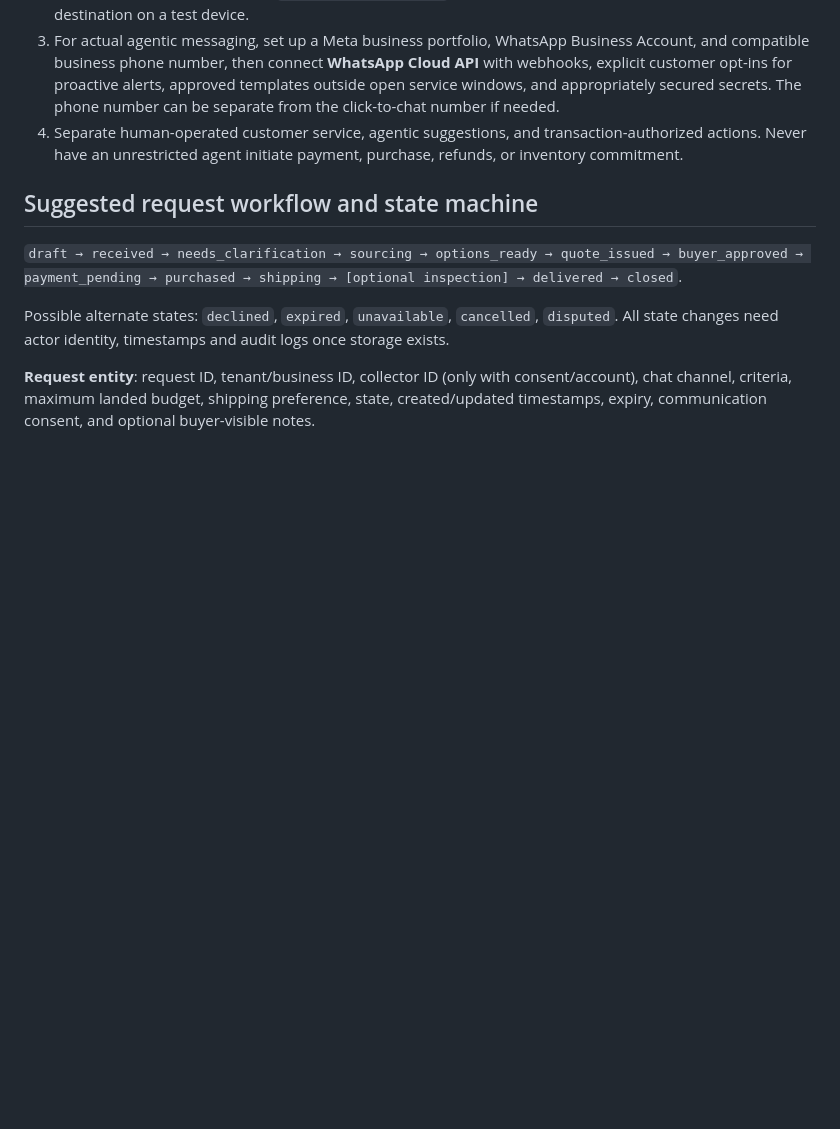
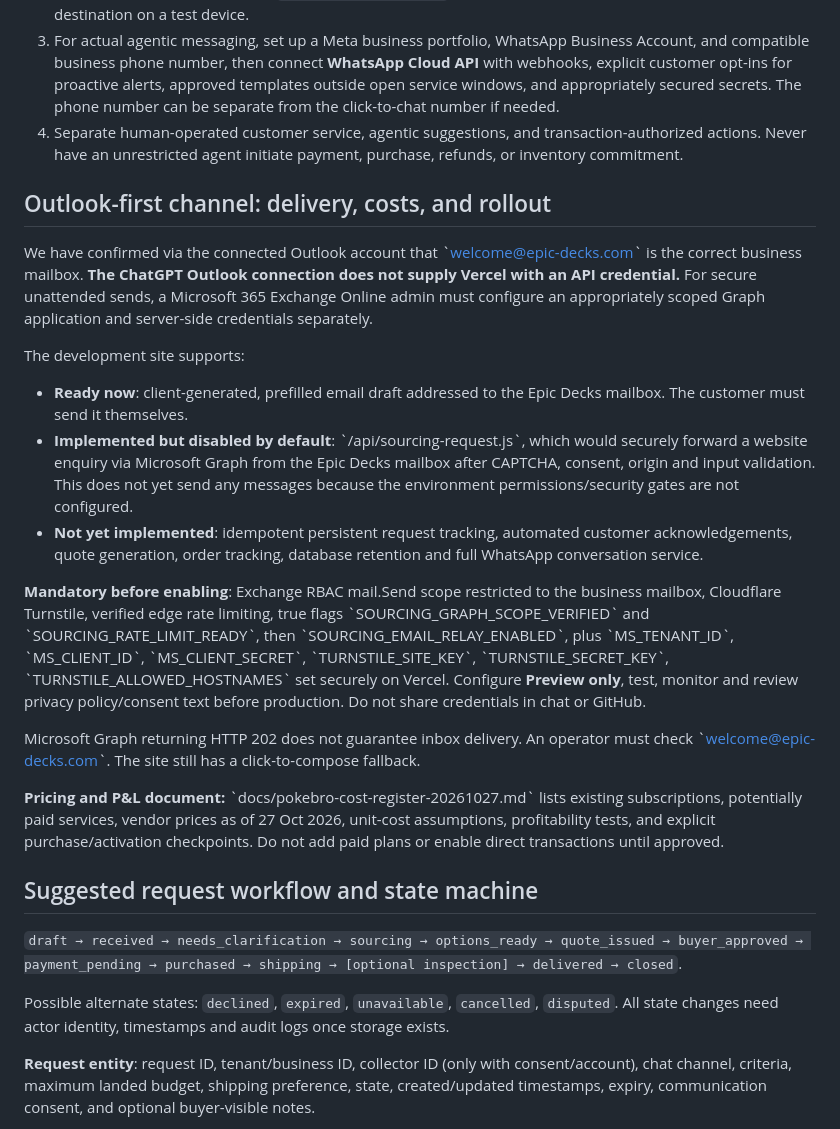
Before and after one commit to ayanpande-live/epic-decks-live, a Markdown page: docs/pokebro-sourcing-concierge.md, the part around the change. Drawn GitHub-style; blank space fills up the shorter version.

Commit message:
Document Outlook-first relay activation gates and cost register

```diff
--- a/docs/pokebro-sourcing-concierge.md
+++ b/docs/pokebro-sourcing-concierge.md
@@ -30,6 +30,22 @@
 2. For simple click-to-chat, update `whatsapp_phone_digits` in the preview configuration after verifying the destination on a test device.
 3. For actual agentic messaging, set up a Meta business portfolio, WhatsApp Business Account, and compatible business phone number, then connect **WhatsApp Cloud API** with webhooks, explicit customer opt-ins for proactive alerts, approved templates outside open service windows, and appropriately secured secrets. The phone number can be separate from the click-to-chat number if needed.
 4. Separate human-operated customer service, agentic suggestions, and transaction-authorized actions. Never have an unrestricted agent initiate payment, purchase, refunds, or inventory commitment.
+
+
+## Outlook-first channel: delivery, costs, and rollout
+
+We have confirmed via the connected Outlook account that \`welcome@epic-decks.com\` is the correct business mailbox. **The ChatGPT Outlook connection does not supply Vercel with an API credential.** For secure unattended sends, a Microsoft 365 Exchange Online admin must configure an appropriately scoped Graph application and server-side credentials separately.
+
+The development site supports:
+- **Ready now**: client-generated, prefilled email draft addressed to the Epic Decks mailbox. The customer must send it themselves.
+- **Implemented but disabled by default**: \`/api/sourcing-request.js\`, which would securely forward a website enquiry via Microsoft Graph from the Epic Decks mailbox after CAPTCHA, consent, origin and input validation. This does not yet send any messages because the environment permissions/security gates are not configured.
+- **Not yet implemented**: idempotent persistent request tracking, automated customer acknowledgements, quote generation, order tracking, database retention and full WhatsApp conversation service.
+
+**Mandatory before enabling**: Exchange RBAC mail.Send scope restricted to the business mailbox, Cloudflare Turnstile, verified edge rate limiting, true flags \`SOURCING_GRAPH_SCOPE_VERIFIED\` and \`SOURCING_RATE_LIMIT_READY\`, then \`SOURCING_EMAIL_RELAY_ENABLED\`, plus \`MS_TENANT_ID\`, \`MS_CLIENT_ID\`, \`MS_CLIENT_SECRET\`, \`TURNSTILE_SITE_KEY\`, \`TURNSTILE_SECRET_KEY\`, \`TURNSTILE_ALLOWED_HOSTNAMES\` set securely on Vercel. Configure **Preview only**, test, monitor and review privacy policy/consent text before production. Do not share credentials in chat or GitHub.
+
+Microsoft Graph returning HTTP 202 does not guarantee inbox delivery. An operator must check \`welcome@epic-decks.com\`. The site still has a click-to-compose fallback.
+
+**Pricing and P&L document:** \`docs/pokebro-cost-register-20261027.md\` lists existing subscriptions, potentially paid services, vendor prices as of 27 Oct 2026, unit-cost assumptions, profitability tests, and explicit purchase/activation checkpoints. Do not add paid plans or enable direct transactions until approved.
 
 ## Suggested request workflow and state machine
 `draft → received → needs_clarification → sourcing → options_ready → quote_issued → buyer_approved → payment_pending → purchased → shipping → [optional inspection] → delivered → closed`.
```
